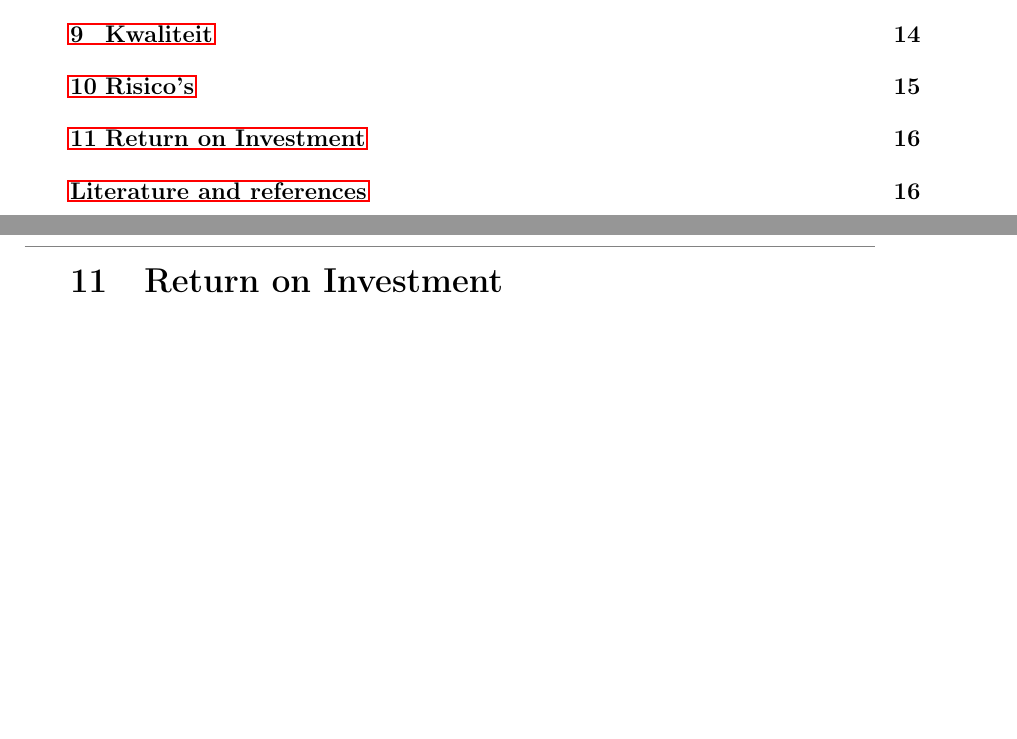
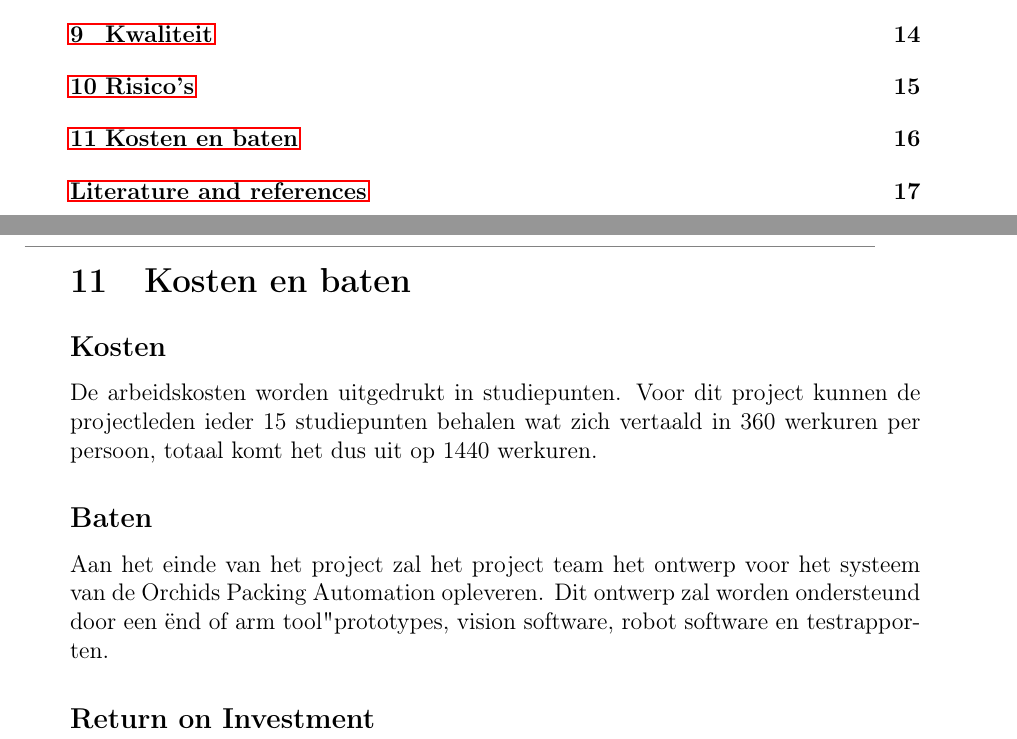
Before and after one commit to dat-genius/Hazeu, a LaTeX document (Documentation/latex/PvA/main.tex, which reads Documentation/latex/PvA/return_on_investment.tex): two parts of pages 2 and 17 of 17 before the commit and two parts of pages 2 and 17 of 18 after it, joined at a grey line, cut so that both start at the same text, the shorter picture padded with empty space. Compiled offline with pdfLaTeX.

Commit message:
klein stukje voor kosten en baten

```diff
--- a/Documentation/latex/PvA/return_on_investment.tex
+++ b/Documentation/latex/PvA/return_on_investment.tex
@@ -1 +1,12 @@
-\section{Return on Investment}
+
+\section{Kosten en baten}
+
+\subsection*{Kosten}
+De arbeidskosten worden uitgedrukt in studiepunten. Voor dit project kunnen de projectleden ieder 15 studiepunten behalen wat zich vertaald in 360 werkuren per persoon, totaal komt het dus uit op 1440 werkuren.
+
+\subsection*{Baten}
+Aan het einde van het project zal het project team het ontwerp voor het systeem van de Orchids Packing Automation opleveren. Dit ontwerp zal worden ondersteund door een "end of arm tool" prototypes, vision software, robot software en testrapporten.
+
+\subsection*{Return on Investment}
+
+\newpage
```
